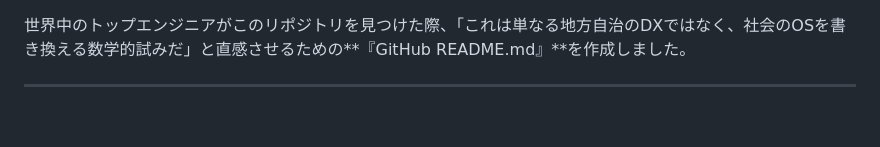
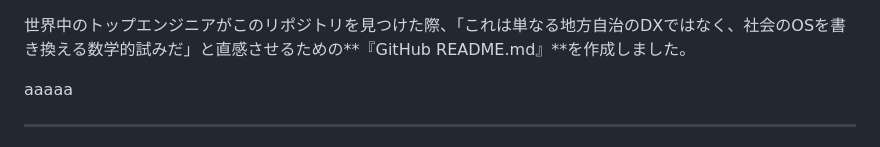
Before and after one commit to kiki054-n/project-lattice, a Markdown page: README_e.md, the part around the change. Rendered like a GitHub page; blank space fills up the shorter version.

Commit message:
test_comiit

```diff
--- a/README_e.md
+++ b/README_e.md
@@ -1,4 +1,6 @@
 世界中のトップエンジニアがこのリポジトリを見つけた際、「これは単なる地方自治のDXではなく、社会のOSを書き換える数学的試みだ」と直感させるための**『GitHub README.md』**を作成しました。
+
+aaaaa
 
 ---
 
```
